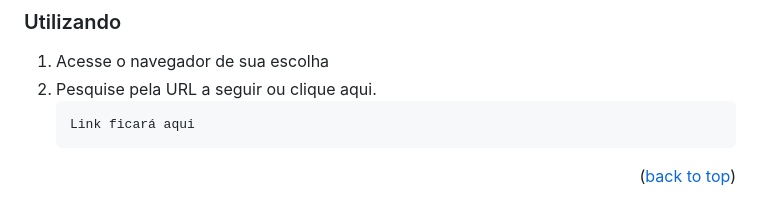
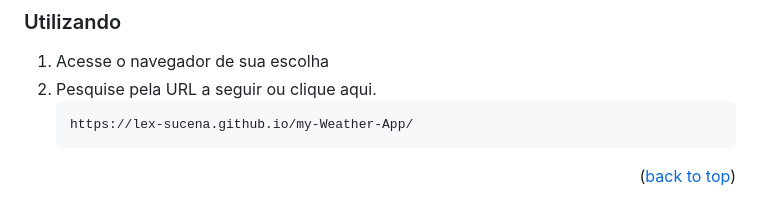
Before and after one commit to lex-sucena/my-Weather-App, a Markdown page: README.md, the part around the change. Rendered like a GitHub page.

````diff
--- a/README.md
+++ b/README.md
@@ -90,7 +90,7 @@ Basta ter acesso à internet e utilizar um navegador de sua escolha.
 1. Acesse o navegador de sua escolha
 2. Pesquise pela URL a seguir ou clique aqui.
    ```sh
-   Link ficará aqui
+   https://lex-sucena.github.io/my-Weather-App/
    ```
 
 <p align="right">(<a href="#readme-top">back to top</a>)</p>
````
